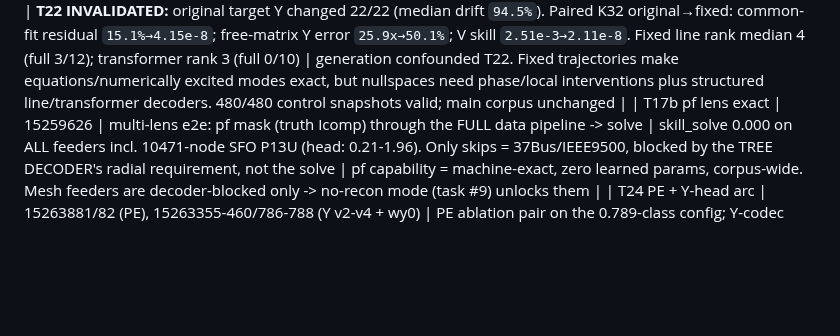
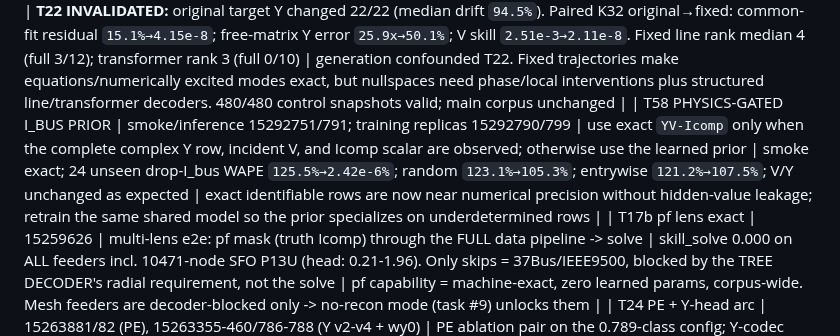
Before and after one commit to EbadmusNLR/Training_new, a Markdown page: training_experiments.md, the part around the change. Rendered like a GitHub page; blank space fills up the shorter version.

Commit message:
record physics-gated current results

```diff
--- a/training_experiments.md
+++ b/training_experiments.md
@@ -91,6 +91,7 @@ real/imag entries; learned unseen accuracy is pending. Y remains excitation-limi
 | T55 EXPLICIT BUS-CURRENT PRIOR | gradients/smoke 15286948/15287015; equal/tenth/+law 15287079_0/15287119/118; corrected rescoring 15292435/484 | learn hidden I_bus separately from `YV-Icomp`; pin visible I_bus; keep Norton law as a separate loss | equal prior unseen WAPE: drop-I_bus `124.4%`, random `121.5%`; tenth `138.1/139.9%`; +law `128.3/130.5%` (zero baseline=`100%`) | contract is honest, but the raw prior is worse than zero and rejected as a universal replacement; retain it only where physics cannot identify I_bus |
 | T56 MASK-CONTEXT TOKEN | smoke 15287110→116; arm 15287120; corrected rescore 15292435 | leak-free graph token from missing fractions of `{V,I_bus,Icomp,Y}` into the same shared trunk | vs equal-prior control, unseen V WAPE improves on drop-V `8.308→8.023%`, random `8.415→8.273%`, entrywise `5.340→5.171%`; Y improves on drop-Y `114.1→103.6%`, random `101.5→92.7%`, entrywise `114.8→97.7%`; I_bus remains poor (`123–131%`) | keep mask context as a controlled shared-model improvement; pair it with exact physics gates and judge retraining unseen-only |
 | T57 T22 CONSTANT-Y AUDIT | original 15292310; fixed-passive-Y 15292346/496; exact 22-target paired control 15292535 | verify target/passive/all-component Y; SVD/effective rank + correct held-out replacement for K=1..32 | **T22 INVALIDATED:** original target Y changed 22/22 (median drift `94.5%`). Paired K32 original→fixed: common-fit residual `15.1%→4.15e-8`; free-matrix Y error `25.9x→50.1%`; V skill `2.51e-3→2.11e-8`. Fixed line rank median 4 (full 3/12); transformer rank 3 (full 0/10) | generation confounded T22. Fixed trajectories make equations/numerically excited modes exact, but nullspaces need phase/local interventions plus structured line/transformer decoders. 480/480 control snapshots valid; main corpus unchanged |
+| T58 PHYSICS-GATED I_BUS PRIOR | smoke/inference 15292751/791; training replicas 15292790/799 | use exact `YV-Icomp` only when the complete complex Y row, incident V, and Icomp scalar are observed; otherwise use the learned prior | smoke exact; 24 unseen drop-I_bus WAPE `125.5%→2.42e-6%`; random `123.1%→105.3%`; entrywise `121.2%→107.5%`; V/Y unchanged as expected | exact identifiable rows are now near numerical precision without hidden-value leakage; retrain the same shared model so the prior specializes on underdetermined rows |
 | T17b pf lens exact | 15259626 | multi-lens e2e: pf mask (truth Icomp) through the FULL data pipeline -> solve | skill_solve 0.000 on ALL feeders incl. 10471-node SFO P13U (head: 0.21-1.96). Only skips = 37Bus/IEEE9500, blocked by the TREE DECODER's radial requirement, not the solve | pf capability = machine-exact, zero learned params, corpus-wide. Mesh feeders are decoder-blocked only -> no-recon mode (task #9) unlocks them |
 | T24 PE + Y-head arc | 15263881/82 (PE), 15263355-460/786-788 (Y v2-v4 + wy0) | PE ablation pair on the 0.789-class config; Y-codec iterations | **PE ESSENTIAL: no-PE train 1.012 / unseen 1.284 (cannot even fit train) vs baseline 0.583/0.831; with T13 pe150 (memorizes, 1.182) the dose-response is complete -- current PE = sweet spot.** rnd_basef 0.831 revalidates the fast path on the real objective. Y-head: v2 feat-space loss, v3 per-position scales, v4 spike-and-slab gate all FAIL (par y_wape 388k-3.2M%); **--w-y 0 recovers trunk to 0.888 -> Y gradients were poisoning the shared trunk -> y_head now DETACHED** | Y estimation remains unsolved as a learned head; next: micro-overfit store breakdown -> structured family-parameter codec. Trunk safe via detach either way |
 | T17 E2E SOLVE WINS | 15259503 | fix_lr2e4 ckpt, random mask, 15 unseen feeders: hidden-Icomp ESTIMATES + truth visible -> one fp64 Ybus solve, vs the same ckpt's V head | **skill_solve 0.000-0.043 vs skill_head 0.68-2.05 -- ~100x, on EVERY feeder**, even at 49-67% hidden Icomp (IEEE123 0.010 vs 0.675; 1638-node SFO P6U 0.008 vs 2.045; 5037-node P9U 0.004 vs 0.756) | **ARCHITECTURE DECIDED (measured): the GNN's V head is dead weight. Model = hidden-Icomp estimator; V = direct fp64 solve of Ybus (topology-agnostic: mesh or radial). pf lens exact by construction; random/se lens ~0.01 TODAY with an ic_head that was never the training focus. Next: solve-decoder eval path + pivot training weight to ic quality** |
```
